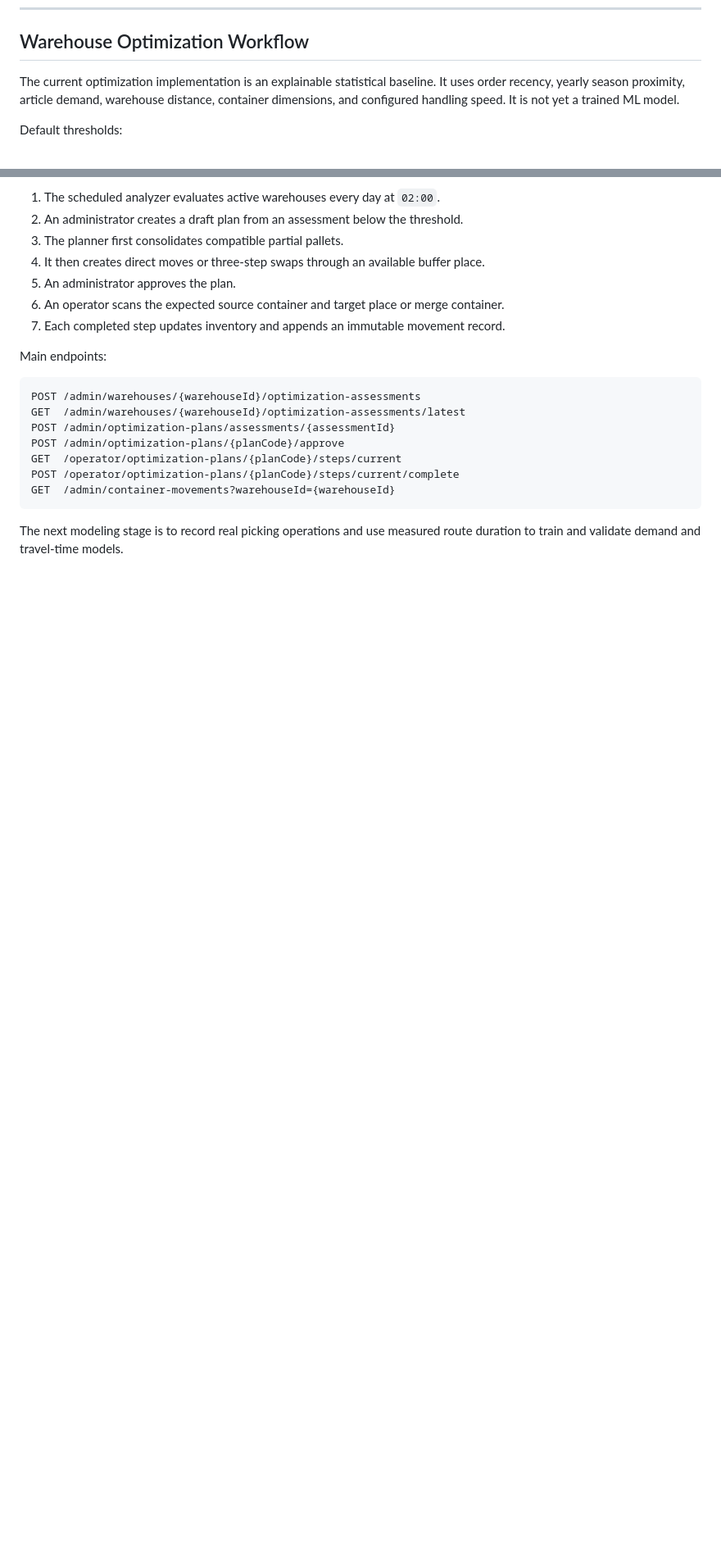
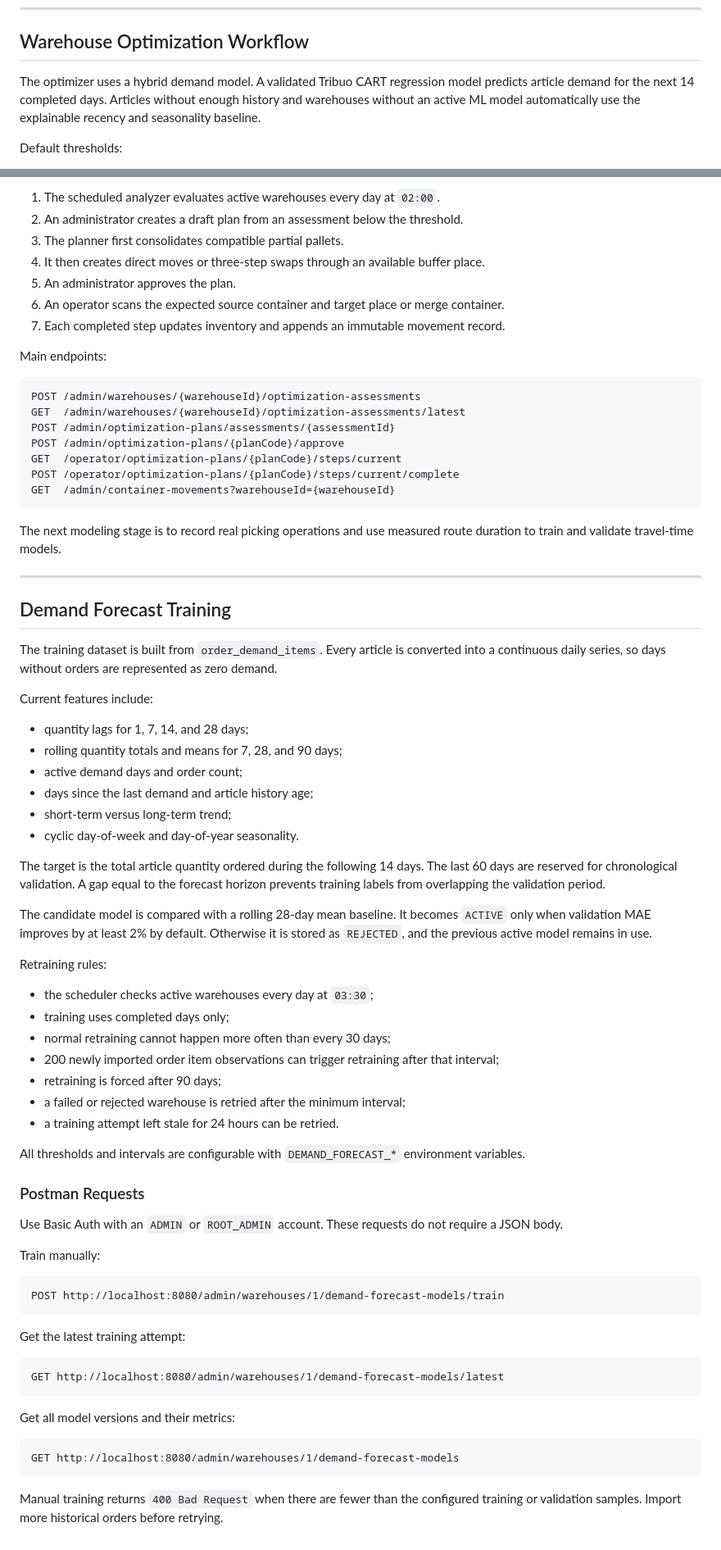
Before and after one commit to Maes-tr0/warehouse-placement-optimizer, a Markdown page: README.md, 2 parts joined by grey strips. Shown at 82% size. Rendered like a GitHub page; blank space fills up the shorter version.

Commit message:
docs: describe demand forecast training workflow

````diff
--- a/README.md
+++ b/README.md
@@ -798,9 +811,10 @@ Current implementation does not yet support:
 
 ## Warehouse Optimization Workflow
 
-The current optimization implementation is an explainable statistical baseline.
-It uses order recency, yearly season proximity, article demand, warehouse distance,
-container dimensions, and configured handling speed. It is not yet a trained ML model.
+The optimizer uses a hybrid demand model. A validated Tribuo CART regression model
+predicts article demand for the next 14 completed days. Articles without enough
+history and warehouses without an active ML model automatically use the explainable
+recency and seasonality baseline.
 
 Default thresholds:
 
@@ -831,4 +845,67 @@ GET  /admin/container-movements?warehouseId={warehouseId}
 ```
 
 The next modeling stage is to record real picking operations and use measured route
-duration to train and validate demand and travel-time models.
+duration to train and validate travel-time models.
+
+---
+
+## Demand Forecast Training
+
+The training dataset is built from `order_demand_items`. Every article is converted
+into a continuous daily series, so days without orders are represented as zero demand.
+
+Current features include:
+
+* quantity lags for 1, 7, 14, and 28 days;
+* rolling quantity totals and means for 7, 28, and 90 days;
+* active demand days and order count;
+* days since the last demand and article history age;
+* short-term versus long-term trend;
+* cyclic day-of-week and day-of-year seasonality.
+
+The target is the total article quantity ordered during the following 14 days. The
+last 60 days are reserved for chronological validation. A gap equal to the forecast
+horizon prevents training labels from overlapping the validation period.
+
+The candidate model is compared with a rolling 28-day mean baseline. It becomes
+`ACTIVE` only when validation MAE improves by at least 2% by default. Otherwise it is
+stored as `REJECTED`, and the previous active model remains in use.
+
+Retraining rules:
+
+* the scheduler checks active warehouses every day at `03:30`;
+* training uses completed days only;
+* normal retraining cannot happen more often than every 30 days;
+* 200 newly imported order item observations can trigger retraining after that interval;
+* retraining is forced after 90 days;
+* a failed or rejected warehouse is retried after the minimum interval;
+* a training attempt left stale for 24 hours can be retried.
+
+All thresholds and intervals are configurable with `DEMAND_FORECAST_*` environment
+variables.
+
+### Postman Requests
+
+Use Basic Auth with an `ADMIN` or `ROOT_ADMIN` account. These requests do not require
+a JSON body.
+
+Train manually:
+
+```http
+POST http://localhost:8080/admin/warehouses/1/demand-forecast-models/train
+```
+
+Get the latest training attempt:
+
+```http
+GET http://localhost:8080/admin/warehouses/1/demand-forecast-models/latest
+```
+
+Get all model versions and their metrics:
+
+```http
+GET http://localhost:8080/admin/warehouses/1/demand-forecast-models
+```
+
+Manual training returns `400 Bad Request` when there are fewer than the configured
+training or validation samples. Import more historical orders before retrying.
````
Also changed, not shown: other parts of README.md (+17 -4 lines).
